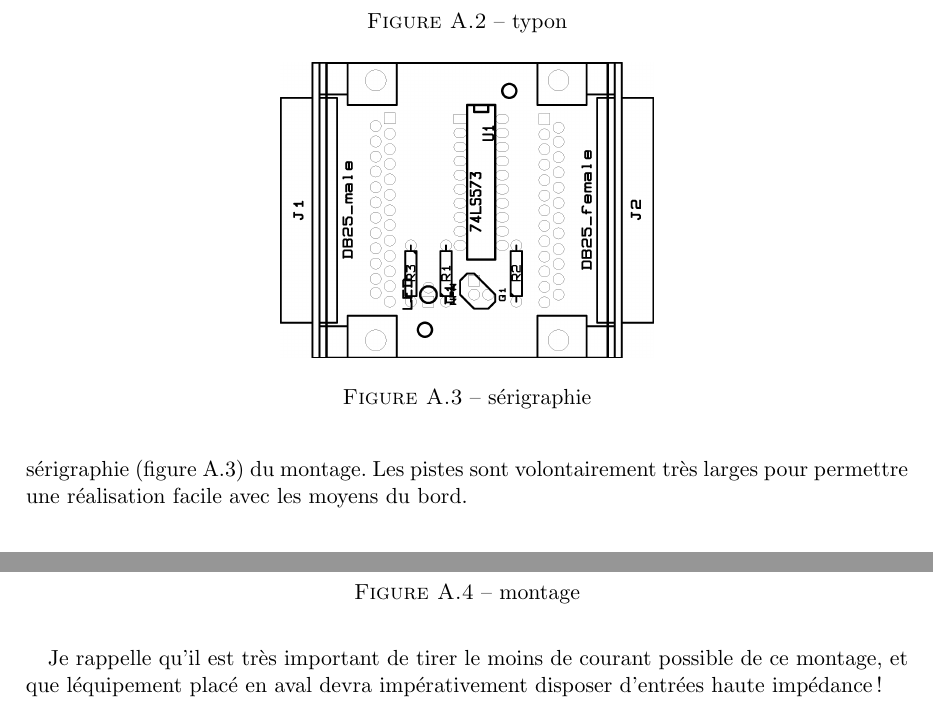
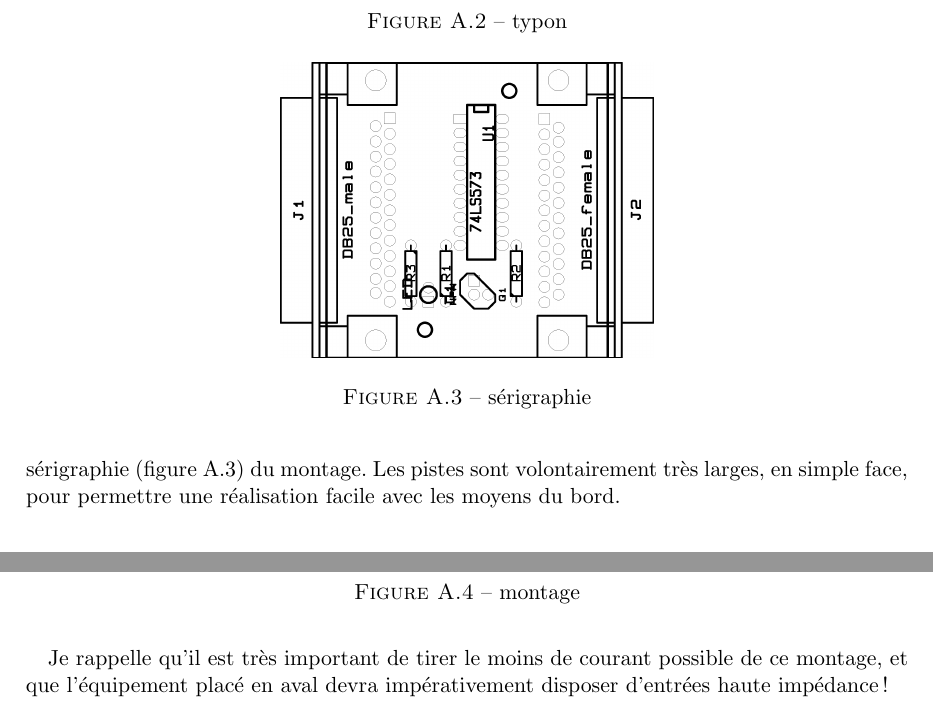
Before and after one commit to thx8411/qastrocam-g2, a LaTeX book (qastrocam-g2/doc/sources/manual-fr.tex): two parts of pages 20 and 21 of 23, joined at a grey line, cut so that both start at the same text. Compiled offline with pdfLaTeX.

Commit message:
doc appendix A corrections

```diff
--- a/qastrocam-g2/doc/sources/manual-fr.tex
+++ b/qastrocam-g2/doc/sources/manual-fr.tex
@@ -14,6 +14,8 @@
 \bibliographystyle{plain}
 
 \DeclareGraphicsExtensions{.png}
+
+\pdfcompresslevel9
 
 \title{Manuel d'utilisation Qastrocam-g2 vers. 4.4}
 \author{Thx8411 \url{thx8411@users.sourceforge.net}}
@@ -169,7 +171,7 @@ La r\'ealisation ne devrait pas poser de probl\`emes. Pour tous ceux qui n'ont p
 mat\'eriels de graver des circuits imprim\'es, le montage sur une plaque de test est assez
 simple, vu le faible nombre de composants. Pour les autres, voici le typon (figure~\ref{latch2})
 ainsi que la s\'erigraphie (figure~\ref{latch3}) du montage. Les pistes sont volontairement
-tr\`es larges pour permettre une r\'ealisation facile avec les moyens du bord.
+tr\`es larges, en simple face, pour permettre une r\'ealisation facile avec les moyens du bord.
 
 \paragraph*{}
 Si tout se passe bien, vous devriez obtenir un circuit semblable \`a la figure~\ref{latch3}.
@@ -211,7 +213,7 @@ port parall\`ele, vous respectez ainsi le "timing" standard de l'IEEE 1284.
 
 \paragraph*{}
 Je rappelle qu'il est tr\`es important de tirer le moins de courant possible de ce montage, et que
- l\'equipement plac\'e en aval devra imp\'erativement disposer d'entr\'ees haute imp\'edance !
+ l'\'equipement plac\'e en aval devra imp\'erativement disposer d'entr\'ees haute imp\'edance !
 
 \listoffigures
 
```
